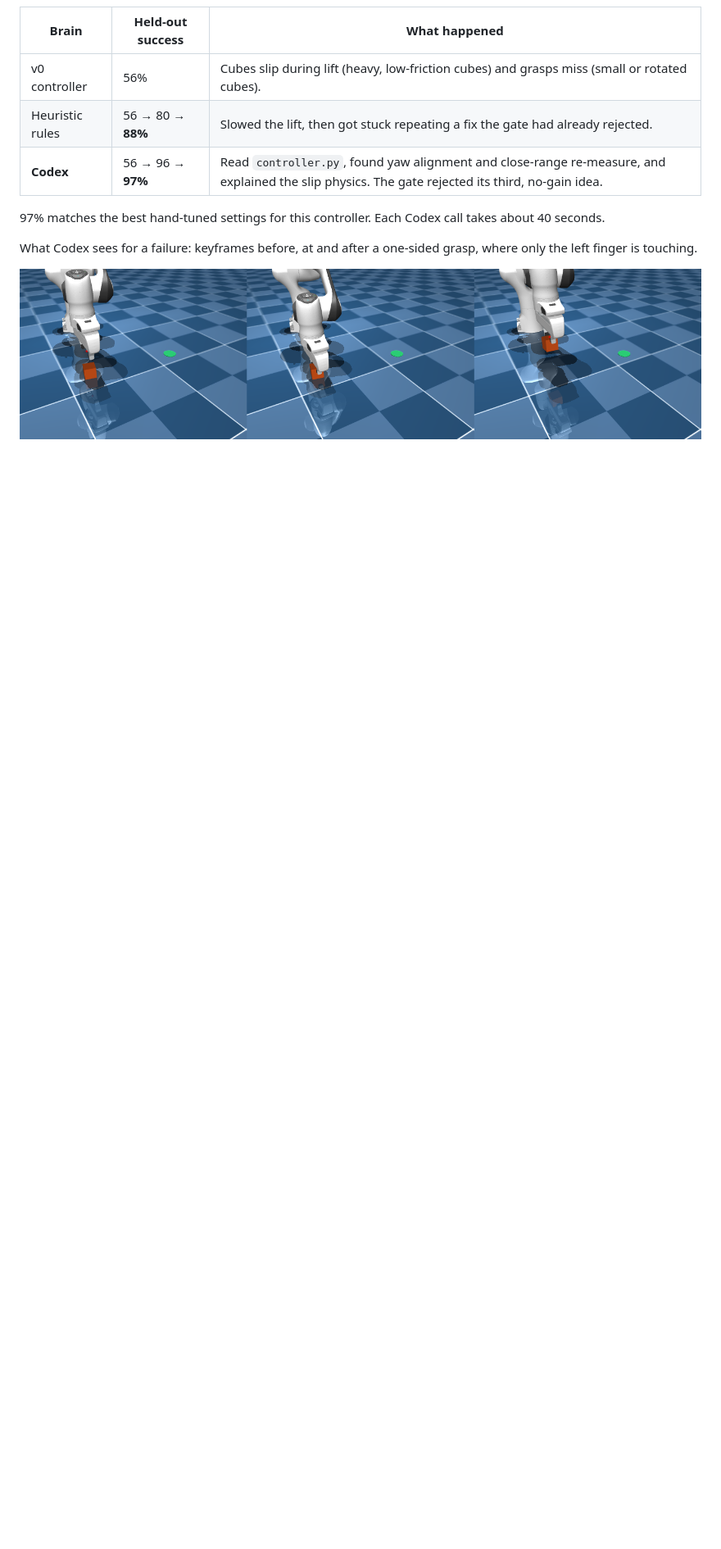
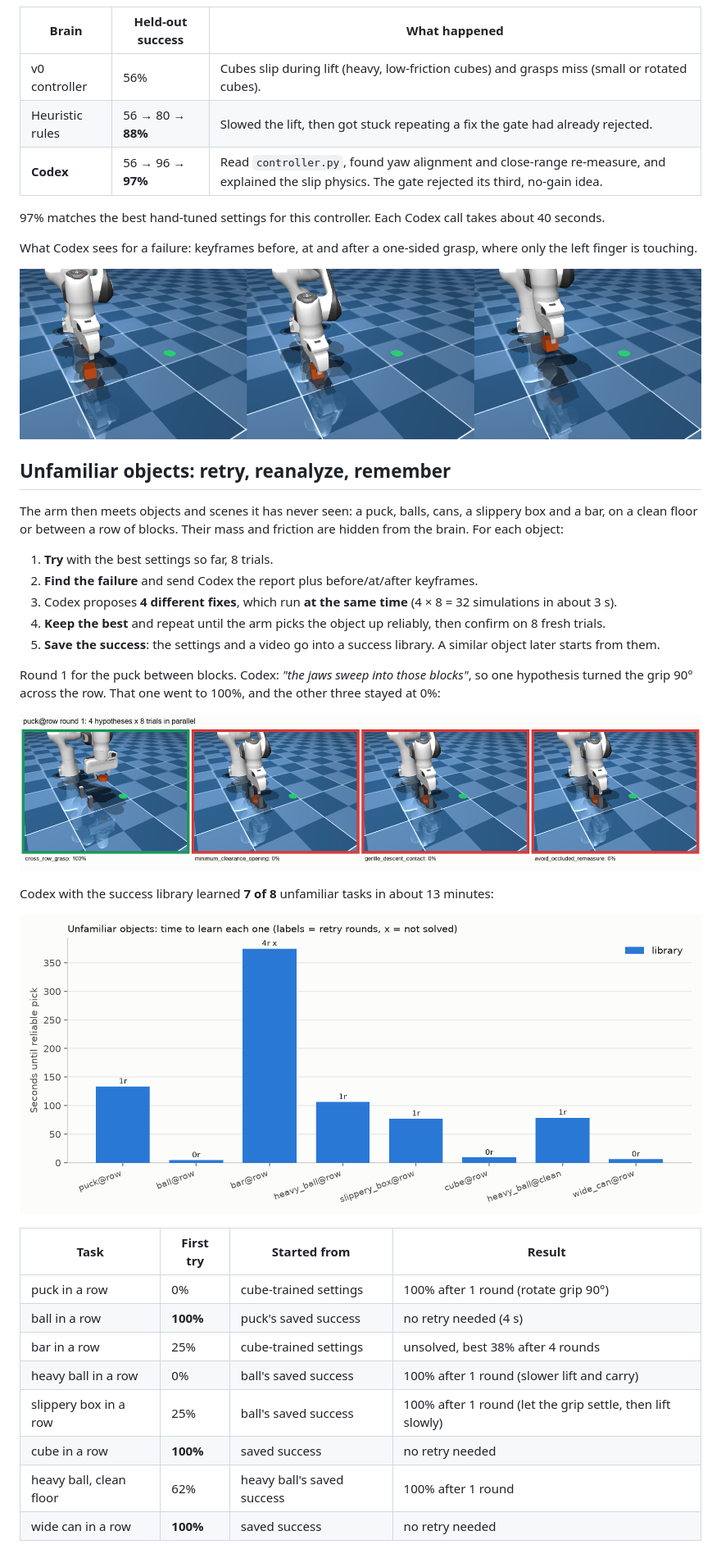
Before and after one commit to kaiday/robot-learning-loop, a Markdown page: README.md, the part around one of its changes. Shown at 82% size. Drawn GitHub-style; pictures changed too: docs/novel_puck_round1.png (added), docs/novel_time_to_learn.png (added); blank space fills up the shorter version.

Commit message:
README: unfamiliar objects section with round grid, timing chart and results

```diff
--- a/README.md
+++ b/README.md
@@ -27,3 +27,34 @@ What Codex sees for a failure: keyframes before, at and after a one-sided grasp,
 
 ![Keyframes around a missed grasp](docs/failure_keyframes.png)
 
+## Unfamiliar objects: retry, reanalyze, remember
+
+The arm then meets objects and scenes it has never seen: a puck, balls, cans, a slippery box and a bar, on a
+clean floor or between a row of blocks. Their mass and friction are hidden from the brain. For each object:
+
+1. **Try** with the best settings so far, 8 trials.
+2. **Find the failure** and send Codex the report plus before/at/after keyframes.
+3. Codex proposes **4 different fixes**, which run **at the same time** (4 × 8 = 32 simulations in about 3 s).
+4. **Keep the best** and repeat until the arm picks the object up reliably, then confirm on 8 fresh trials.
+5. **Save the success**: the settings and a video go into a success library. A similar object later starts from them.
+
+Round 1 for the puck between blocks. Codex: *"the jaws sweep into those blocks"*, so one hypothesis turned the
+grip 90° across the row. That one went to 100%, and the other three stayed at 0%:
+
+![Puck between blocks, round 1: four hypotheses tested in parallel](docs/novel_puck_round1.png)
+
+Codex with the success library learned **7 of 8** unfamiliar tasks in about 13 minutes:
+
+![Seconds until each unfamiliar object is picked reliably](docs/novel_time_to_learn.png)
+
+| Task | First try | Started from | Result |
+|---|---|---|---|
+| puck in a row | 0% | cube-trained settings | 100% after 1 round (rotate grip 90°) |
+| ball in a row | **100%** | puck's saved success | no retry needed (4 s) |
+| bar in a row | 25% | cube-trained settings | unsolved, best 38% after 4 rounds |
+| heavy ball in a row | 0% | ball's saved success | 100% after 1 round (slower lift and carry) |
+| slippery box in a row | 25% | ball's saved success | 100% after 1 round (let the grip settle, then lift slowly) |
+| cube in a row | **100%** | saved success | no retry needed |
+| heavy ball, clean floor | 62% | heavy ball's saved success | 100% after 1 round |
+| wide can in a row | **100%** | saved success | no retry needed |
+
```
Also changed, not shown: other parts of README.md (+26 -1 lines).
